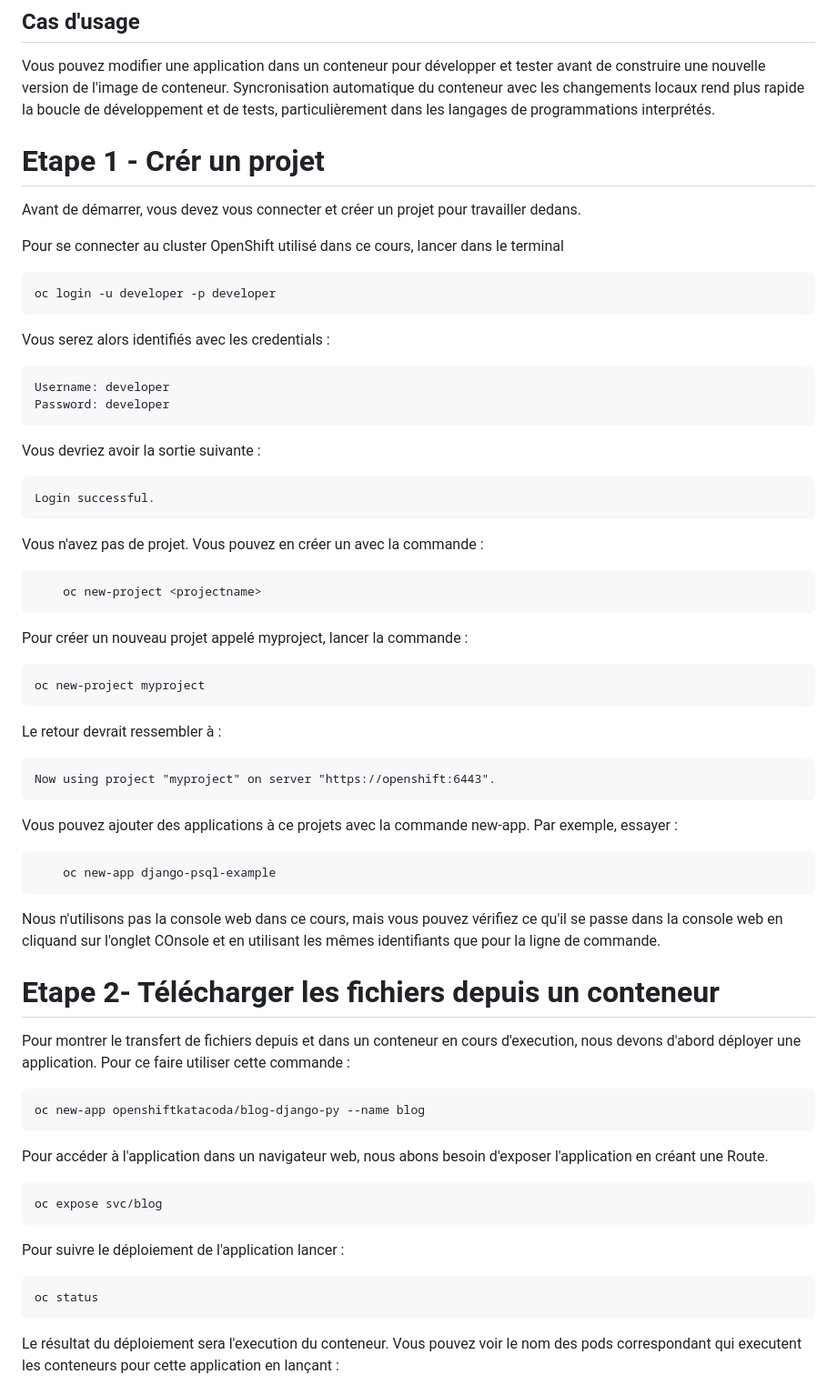
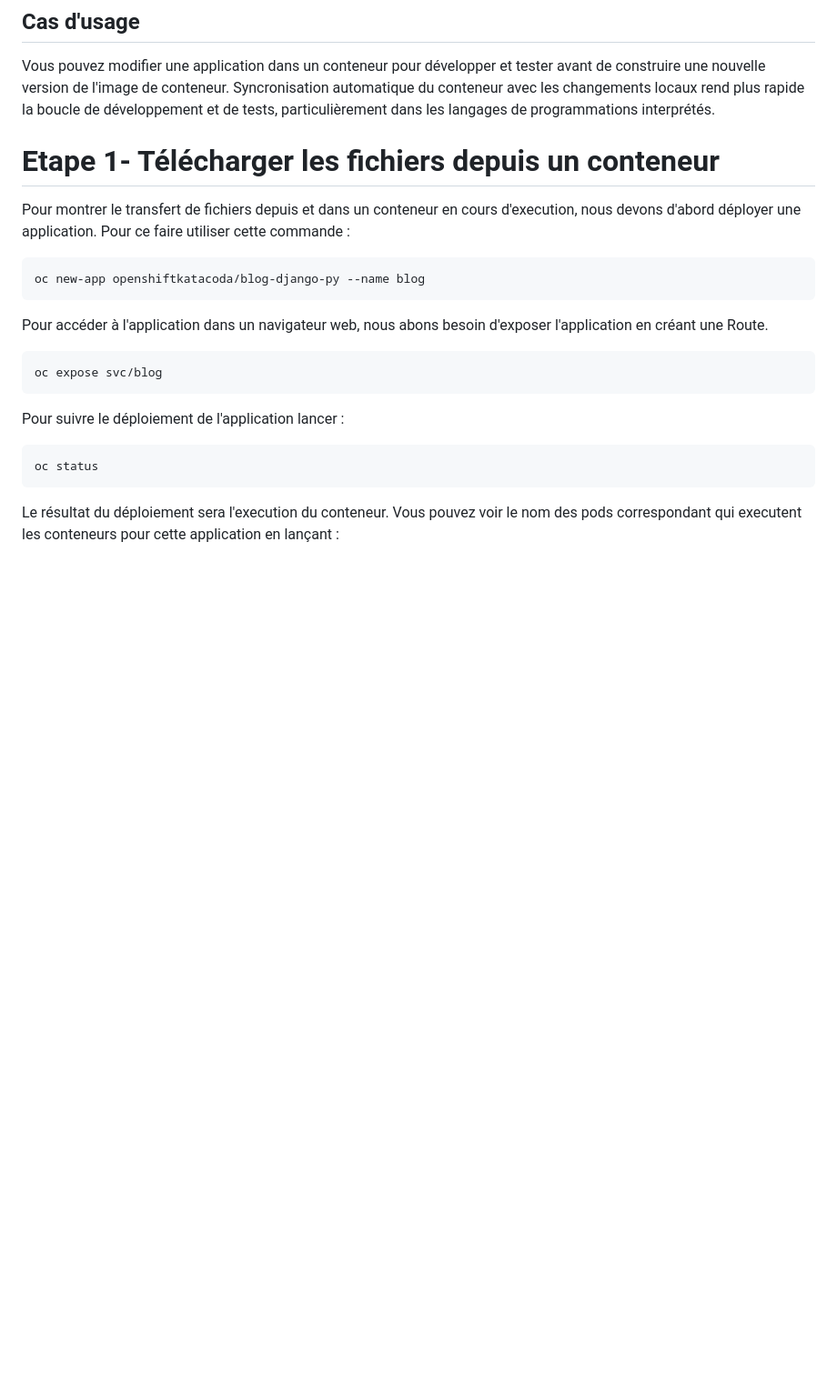
Before and after one commit to vanessakovalsky/openshift-training, a Markdown page: openshift-transfert-fichiers.md, the part around the change. Shown at 91% size. GitHub-like rendering; blank space fills up the shorter version.

````diff
--- a/openshift-transfert-fichiers.md
+++ b/openshift-transfert-fichiers.md
@@ -14,42 +14,9 @@ Apprendre à copier des fichiers dans et depuis un conteneur en fonctionnement s
 ## Cas d'usage
 Vous pouvez modifier une application dans un conteneur pour développer et tester avant de construire une nouvelle version de l'image de conteneur. Syncronisation automatique du conteneur avec les changements locaux rend plus rapide la boucle de développement et de tests, particulièrement dans les langages de programmations interprétés.
 
-# Etape 1 - Crér un projet
 
-Avant de démarrer, vous devez vous connecter et créer un projet pour travailler dedans.
+# Etape 1- Télécharger les fichiers depuis un conteneur
 
-Pour se connecter au cluster OpenShift utilisé dans ce cours, lancer dans le terminal
-```
-oc login -u developer -p developer
-```
-Vous serez alors identifiés avec les credentials :
-```
-Username: developer
-Password: developer
-```
-Vous devriez avoir la sortie suivante :
-```
-Login successful.
-```
-Vous n'avez pas de projet. Vous pouvez en créer un avec la commande :
-```
-    oc new-project <projectname>
-```
-Pour créer un nouveau projet appelé myproject, lancer la commande :
-```
-oc new-project myproject
-```
-Le retour devrait ressembler à :
-```
-Now using project "myproject" on server "https://openshift:6443".
-```
-Vous pouvez ajouter des applications à ce projets avec la commande new-app. Par exemple, essayer :
-```
-    oc new-app django-psql-example
-```
-Nous n'utilisons pas la console web dans ce cours, mais vous pouvez vérifiez ce qu'il se passe dans la console web en cliquand sur l'onglet COnsole et en utilisant les mêmes identifiants que pour la ligne de commande.
-
-# Etape 2- Télécharger les fichiers depuis un conteneur
 Pour montrer le transfert de fichiers depuis et dans un conteneur en cours d'execution, nous devons d'abord déployer une application. Pour ce faire utiliser cette commande :
 ```
 oc new-app openshiftkatacoda/blog-django-py --name blog
````
